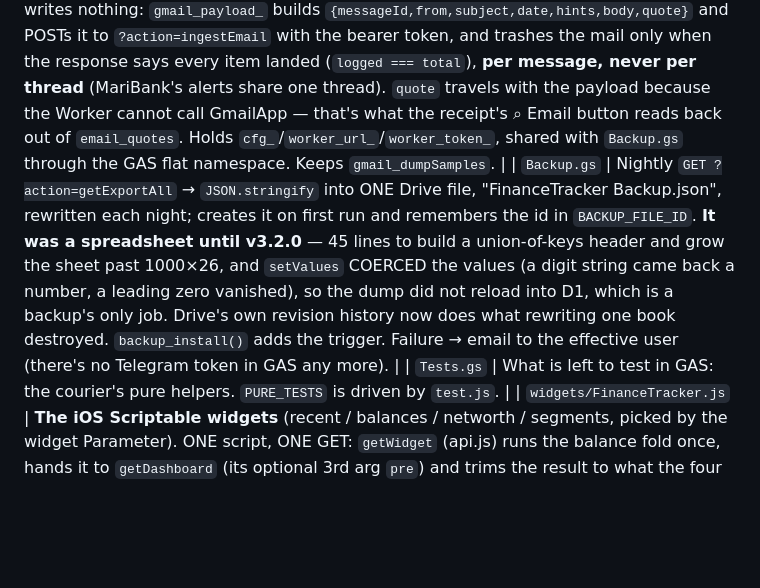
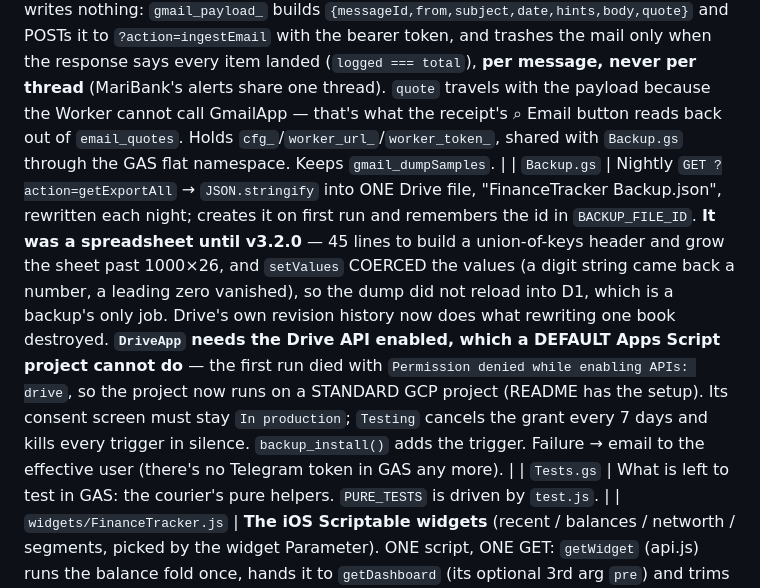
Before and after one commit to akaNiknok/FinanceTracker, a Markdown page: CLAUDE.md, the part around the change. GitHub-like rendering; blank space fills up the shorter version.

```diff
--- a/CLAUDE.md
+++ b/CLAUDE.md
@@ -24,7 +24,7 @@ Owner holds a **BS in Management Information Systems**. Bridge IT and strategy:
 | File | Purpose |
 | --- | --- |
 | `Gmail.gs` | **The mail courier.** Same trigger, same user lock, same `GMAIL_QUERY_`/label/watermark/trash-on-success logic as v1 — but it parses nothing and writes nothing: `gmail_payload_` builds `{messageId,from,subject,date,hints,body,quote}` and POSTs it to `?action=ingestEmail` with the bearer token, and trashes the mail only when the response says every item landed (`logged === total`), **per message, never per thread** (MariBank's alerts share one thread). `quote` travels with the payload because the Worker cannot call GmailApp — that's what the receipt's ⌕ Email button reads back out of `email_quotes`. Holds `cfg_`/`worker_url_`/`worker_token_`, shared with `Backup.gs` through the GAS flat namespace. Keeps `gmail_dumpSamples`. |
-| `Backup.gs` | Nightly `GET ?action=getExportAll` → `JSON.stringify` into ONE Drive file, "FinanceTracker Backup.json", rewritten each night; creates it on first run and remembers the id in `BACKUP_FILE_ID`. **It was a spreadsheet until v3.2.0** — 45 lines to build a union-of-keys header and grow the sheet past 1000×26, and `setValues` COERCED the values (a digit string came back a number, a leading zero vanished), so the dump did not reload into D1, which is a backup's only job. Drive's own revision history now does what rewriting one book destroyed. `backup_install()` adds the trigger. Failure → email to the effective user (there's no Telegram token in GAS any more). |
+| `Backup.gs` | Nightly `GET ?action=getExportAll` → `JSON.stringify` into ONE Drive file, "FinanceTracker Backup.json", rewritten each night; creates it on first run and remembers the id in `BACKUP_FILE_ID`. **It was a spreadsheet until v3.2.0** — 45 lines to build a union-of-keys header and grow the sheet past 1000×26, and `setValues` COERCED the values (a digit string came back a number, a leading zero vanished), so the dump did not reload into D1, which is a backup's only job. Drive's own revision history now does what rewriting one book destroyed. **`DriveApp` needs the Drive API enabled, which a DEFAULT Apps Script project cannot do** — the first run died with `Permission denied while enabling APIs: drive`, so the project now runs on a STANDARD GCP project (README has the setup). Its consent screen must stay `In production`; `Testing` cancels the grant every 7 days and kills every trigger in silence. `backup_install()` adds the trigger. Failure → email to the effective user (there's no Telegram token in GAS any more). |
 | `Tests.gs` | What is left to test in GAS: the courier's pure helpers. `PURE_TESTS` is driven by `test.js`. |
 | `widgets/FinanceTracker.js` | **The iOS Scriptable widgets** (recent / balances / networth / segments, picked by the widget Parameter). ONE script, ONE GET: `getWidget` (api.js) runs the balance fold once, hands it to `getDashboard` (its optional 3rd arg `pre`) and trims the result to what the four draw; the phone reuses a payload <15 min old (`FRESH_MS`), so four widgets refreshing together cost one request; the balance widget's accounts are `meta.widget_accounts` (JSON list, ≤3), written by `setWidgetAccounts` from the Admin screen's picker card and echoed in `getBootstrap.widgetAccounts`. Auth = `/login` once in the app, only the `ft_auth` cookie kept in the Keychain. Colours are `app.css`'s tokens — change them together. It runs only on a phone, so `test.js` just compiles it and checks every `action=` it calls is a read route. Install steps live in README. |
 | `migrate/backfill-nw.js` | **One-shot** (`npm run backfill:nw > backfill-nw.sql`): reconstructs pre-cron monthly net worth into `nw_snapshots`. Loads the `dev:pull` dump into an in-memory `node:sqlite`, reuses the app's own `deltas`/`shapeAccounts`/`netWorthTotals` so a backfilled figure matches a live one, and values each month with historical prices + USD/PHP from **Yahoo Finance's v8 chart endpoint** (keyless, browser UA; covers the LSE UCITS ETFs via `.L` and USD/PHP via `USDPHP=X`, returns the quote currency). `fetchDailySeries` is the swap point if Yahoo ever refuses; **IBKR can't** (Flex has no date param, no PHP FX) and **Stooq's keyless CSV is JS-PoW-walled**. `SYMBOL_MAP` maps IBKR ticker→Yahoo where they differ (US names identical). A series that fails is non-fatal: months needing it are **skipped and reported**, never half-valued (`ON CONFLICT DO NOTHING`, so real snapshots are never clobbered). `--self-test` checks the valuation + as-of lookup with no DB/network. |
```
Also changed, not shown: MEMORY.md (+2 -2 lines), README.md (+33 -2 lines).
